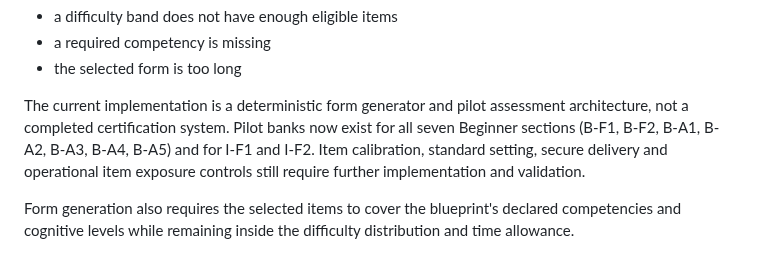
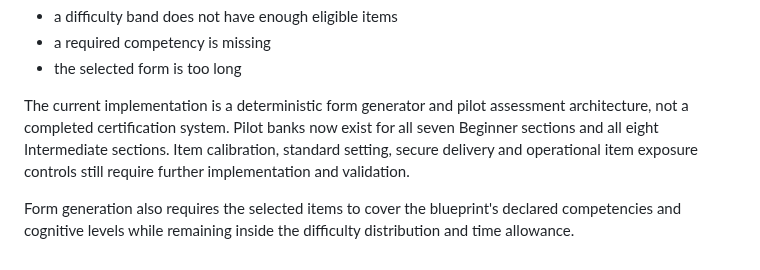
Before and after one commit to shennagyp-netizen/devops_programme, a Markdown page: docs/assessment/ASSESSMENT_ENGINE_SPEC.md, the part around the change. GitHub-like rendering.

Commit message:
docs: synchronize Intermediate completion status in docs/assessment/ASSESSMENT_ENGINE_SPEC.md

```diff
--- a/docs/assessment/ASSESSMENT_ENGINE_SPEC.md
+++ b/docs/assessment/ASSESSMENT_ENGINE_SPEC.md
@@ -218,6 +218,6 @@ The generator fails closed when:
 - a required competency is missing
 - the selected form is too long
 
-The current implementation is a deterministic form generator and pilot assessment architecture, not a completed certification system. Pilot banks now exist for all seven Beginner sections (B-F1, B-F2, B-A1, B-A2, B-A3, B-A4, B-A5) and for I-F1 and I-F2. Item calibration, standard setting, secure delivery and operational item exposure controls still require further implementation and validation.
+The current implementation is a deterministic form generator and pilot assessment architecture, not a completed certification system. Pilot banks now exist for all seven Beginner sections and all eight Intermediate sections. Item calibration, standard setting, secure delivery and operational item exposure controls still require further implementation and validation.
 
 Form generation also requires the selected items to cover the blueprint's declared competencies and cognitive levels while remaining inside the difficulty distribution and time allowance.
```
